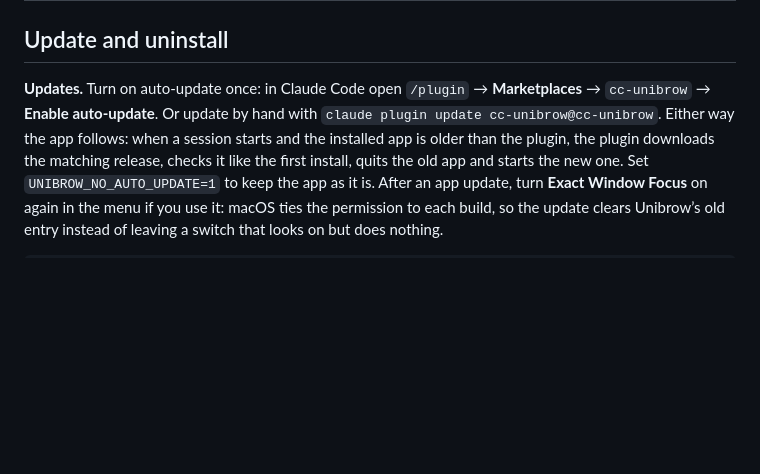
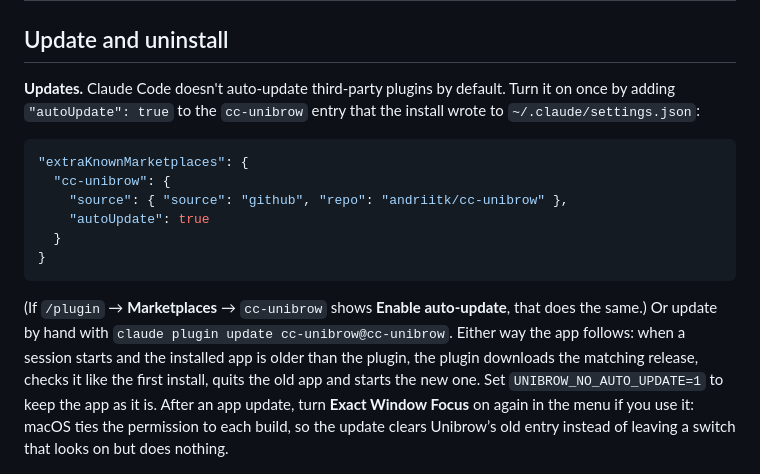
Before and after one commit to andriitk/cc-unibrow, a Markdown page: README.md, the part around the change. Drawn GitHub-style; blank space fills up the shorter version.

Commit message:
README: how to turn on plugin auto-update

````diff
--- a/README.md
+++ b/README.md
@@ -211,9 +211,22 @@ less to show.
 
 ## Update and uninstall
 
-**Updates.** Turn on auto-update once: in Claude Code open `/plugin` →
-**Marketplaces** → `cc-unibrow` → **Enable auto-update**. Or update by hand
-with `claude plugin update cc-unibrow@cc-unibrow`. Either way the app follows:
+**Updates.** Claude Code doesn't auto-update third-party plugins by default.
+Turn it on once by adding `"autoUpdate": true` to the `cc-unibrow` entry that
+the install wrote to `~/.claude/settings.json`:
+
+```json
+"extraKnownMarketplaces": {
+  "cc-unibrow": {
+    "source": { "source": "github", "repo": "andriitk/cc-unibrow" },
+    "autoUpdate": true
+  }
+}
+```
+
+(If `/plugin` → **Marketplaces** → `cc-unibrow` shows **Enable auto-update**,
+that does the same.) Or update by hand with
+`claude plugin update cc-unibrow@cc-unibrow`. Either way the app follows:
 when a session starts and the installed app is older than the plugin, the
 plugin downloads the matching release, checks it like the first install,
 quits the old app and starts the new one. Set `UNIBROW_NO_AUTO_UPDATE=1` to
````
